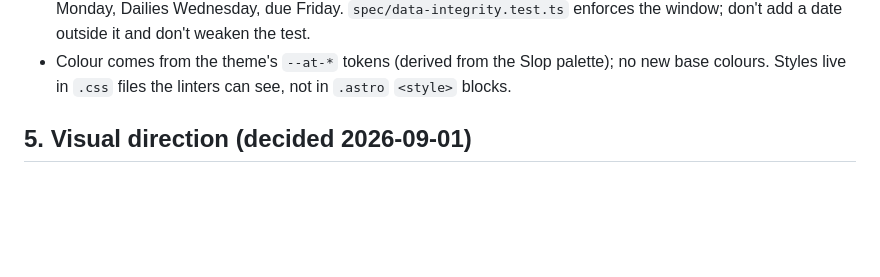
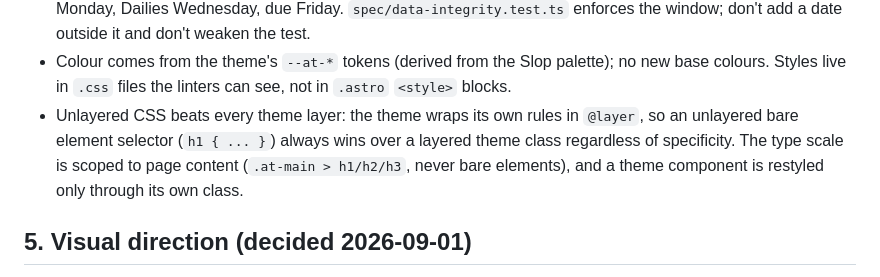
Before and after one commit to comp4020-agentic-coding-studio/comp4020-ass2-Ray0766, a Markdown page: CLAUDE.md, the part around the change. Drawn GitHub-style; blank space fills up the shorter version.

Commit message:
CLAUDE.md: note the unlayered-CSS-beats-every-layer trap
Section 2 cost real time to root-cause because it wasn't obvious that
a plain h1 {} in our own site.css would beat the theme's own layered
.at-card-title and h1..h6 rules regardless of specificity. Write it
down so the next restyle reaches for a class instead of an element.

```diff
--- a/CLAUDE.md
+++ b/CLAUDE.md
@@ -63,6 +63,11 @@ find the real one or state the technique generically.
 - Colour comes from the theme's `--at-*` tokens (derived from the Slop
   palette); no new base colours. Styles live in `.css` files the linters can
   see, not in `.astro` `<style>` blocks.
+- Unlayered CSS beats every theme layer: the theme wraps its own rules in
+  `@layer`, so an unlayered bare element selector (`h1 { ... }`) always wins
+  over a layered theme class regardless of specificity. The type scale is
+  scoped to page content (`.at-main > h1/h2/h3`, never bare elements), and a
+  theme component is restyled only through its own class.
 
 ## 5. Visual direction (decided 2026-09-01)
 
```
